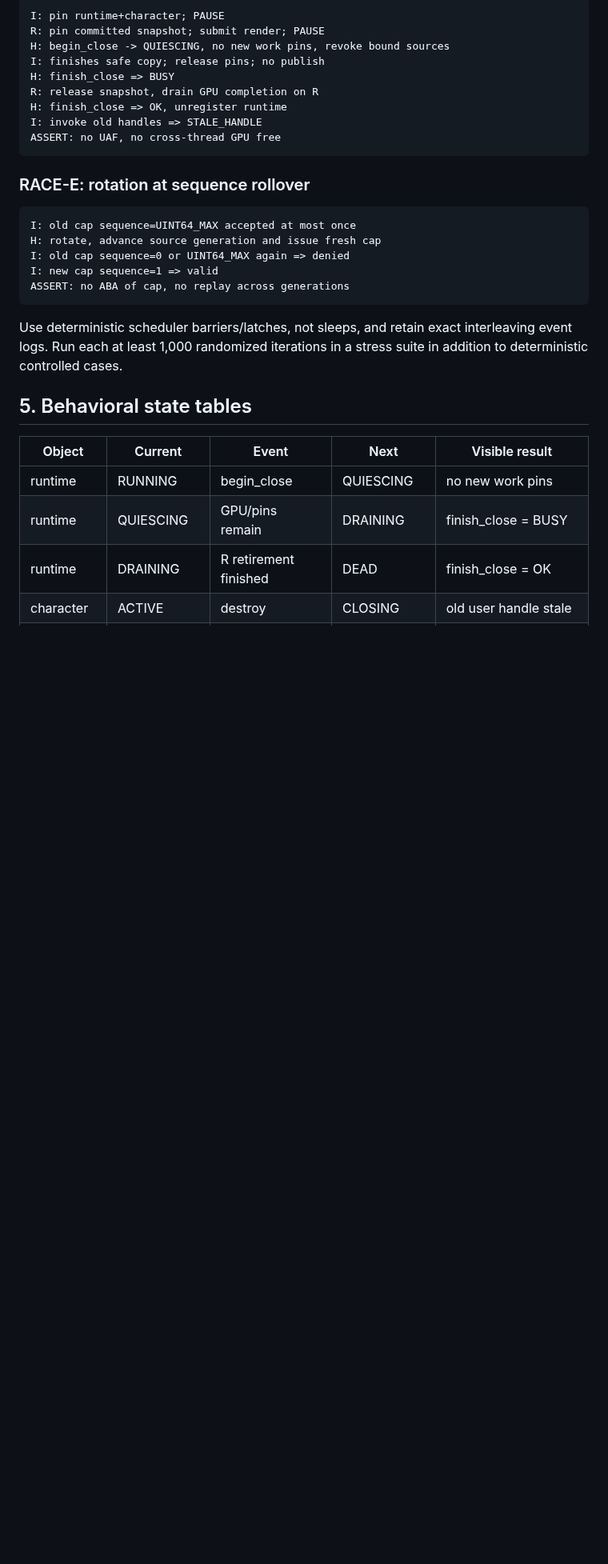
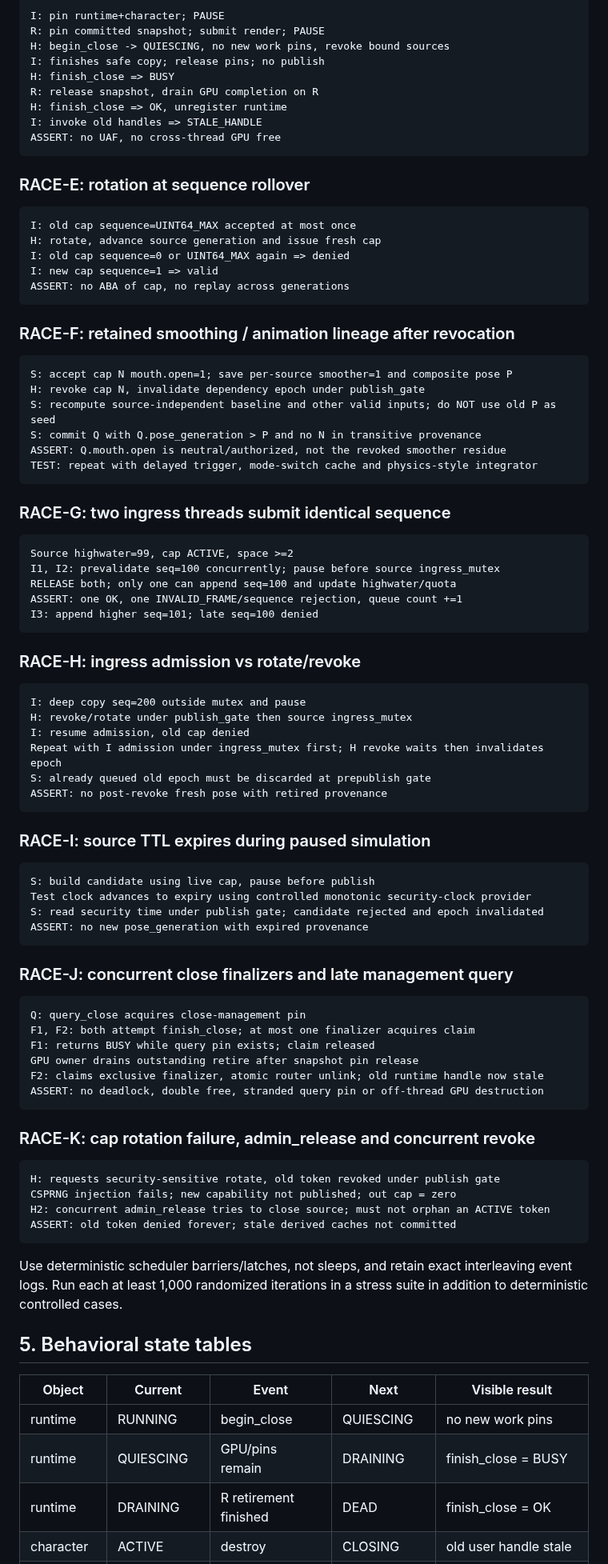
Before and after one commit to boxs-51/Avatar_Runtime, a Markdown page: docs/P0_SECURITY_REGRESSION_GATES_V0.1.md, the part around one of its changes. Shown at 80% size. GitHub-like rendering; blank space fills up the shorter version.

Commit message:
test(security): add lineage, atomic admission, TTL, failclosed rotate and shutdown regression matrix

```diff
--- a/docs/P0_SECURITY_REGRESSION_GATES_V0.1.md
+++ b/docs/P0_SECURITY_REGRESSION_GATES_V0.1.md
@@ -117,6 +132,55 @@ I: new cap sequence=1 => valid
 ASSERT: no ABA of cap, no replay across generations
 ~~~
 
+### RACE-F: retained smoothing / animation lineage after revocation
+
+    S: accept cap N mouth.open=1; save per-source smoother=1 and composite pose P
+    H: revoke cap N, invalidate dependency epoch under publish_gate
+    S: recompute source-independent baseline and other valid inputs; do NOT use old P as seed
+    S: commit Q with Q.pose_generation > P and no N in transitive provenance
+    ASSERT: Q.mouth.open is neutral/authorized, not the revoked smoother residue
+    TEST: repeat with delayed trigger, mode-switch cache and physics-style integrator
+
+### RACE-G: two ingress threads submit identical sequence
+
+    Source highwater=99, cap ACTIVE, space >=2
+    I1, I2: prevalidate seq=100 concurrently; pause before source ingress_mutex
+    RELEASE both; only one can append seq=100 and update highwater/quota
+    ASSERT: one OK, one INVALID_FRAME/sequence rejection, queue count +=1
+    I3: append higher seq=101; late seq=100 denied
+
+### RACE-H: ingress admission vs rotate/revoke
+
+    I: deep copy seq=200 outside mutex and pause
+    H: revoke/rotate under publish_gate then source ingress_mutex
+    I: resume admission, old cap denied
+    Repeat with I admission under ingress_mutex first; H revoke waits then invalidates epoch
+    S: already queued old epoch must be discarded at prepublish gate
+    ASSERT: no post-revoke fresh pose with retired provenance
+
+### RACE-I: source TTL expires during paused simulation
+
+    S: build candidate using live cap, pause before publish
+    Test clock advances to expiry using controlled monotonic security-clock provider
+    S: read security time under publish gate; candidate rejected and epoch invalidated
+    ASSERT: no new pose_generation with expired provenance
+
+### RACE-J: concurrent close finalizers and late management query
+
+    Q: query_close acquires close-management pin
+    F1, F2: both attempt finish_close; at most one finalizer acquires claim
+    F1: returns BUSY while query pin exists; claim released
+    GPU owner drains outstanding retire after snapshot pin release
+    F2: claims exclusive finalizer, atomic router unlink; old runtime handle now stale
+    ASSERT: no deadlock, double free, stranded query pin or off-thread GPU destruction
+
+### RACE-K: cap rotation failure, admin_release and concurrent revoke
+
+    H: requests security-sensitive rotate, old token revoked under publish gate
+    CSPRNG injection fails; new capability not published; out cap = zero
+    H2: concurrent admin_release tries to close source; must not orphan an ACTIVE token
+    ASSERT: old token denied forever; stale derived caches not committed
+
 Use deterministic scheduler barriers/latches, not sleeps, and retain exact interleaving event logs. Run each at least 1,000 randomized iterations in a stress suite in addition to deterministic controlled cases.
 
 ## 5. Behavioral state tables
```
Also changed, not shown: other parts of docs/P0_SECURITY_REGRESSION_GATES_V0.1.md (+19 -4 lines).
